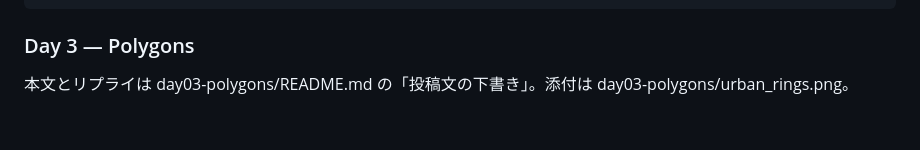
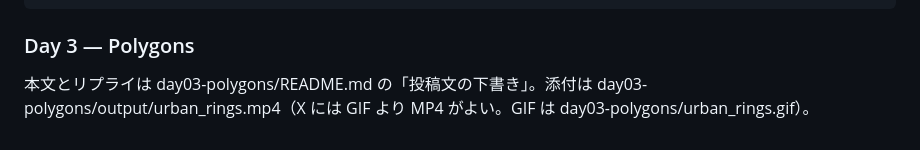
Before and after one commit to shiwaku/30daymapchallenge-2026, a Markdown page: docs/x-post.md, the part around the change. GitHub-like rendering.

```diff
--- a/docs/x-post.md
+++ b/docs/x-post.md
@@ -102,4 +102,4 @@ https://shiwaku.github.io/30daymapchallenge-2026/day02-lines/site/
 
 ### Day 3 — Polygons
 
-本文とリプライは day03-polygons/README.md の「投稿文の下書き」。添付は day03-polygons/urban_rings.png。
+本文とリプライは day03-polygons/README.md の「投稿文の下書き」。添付は day03-polygons/output/urban_rings.mp4（X には GIF より MP4 がよい。GIF は day03-polygons/urban_rings.gif）。
```
Also changed, not shown: day03-polygons/README.md (+7 -5 lines), day03-polygons/urban_rings.gif (added), day03-polygons/urban_rings.png, 1 other file.
